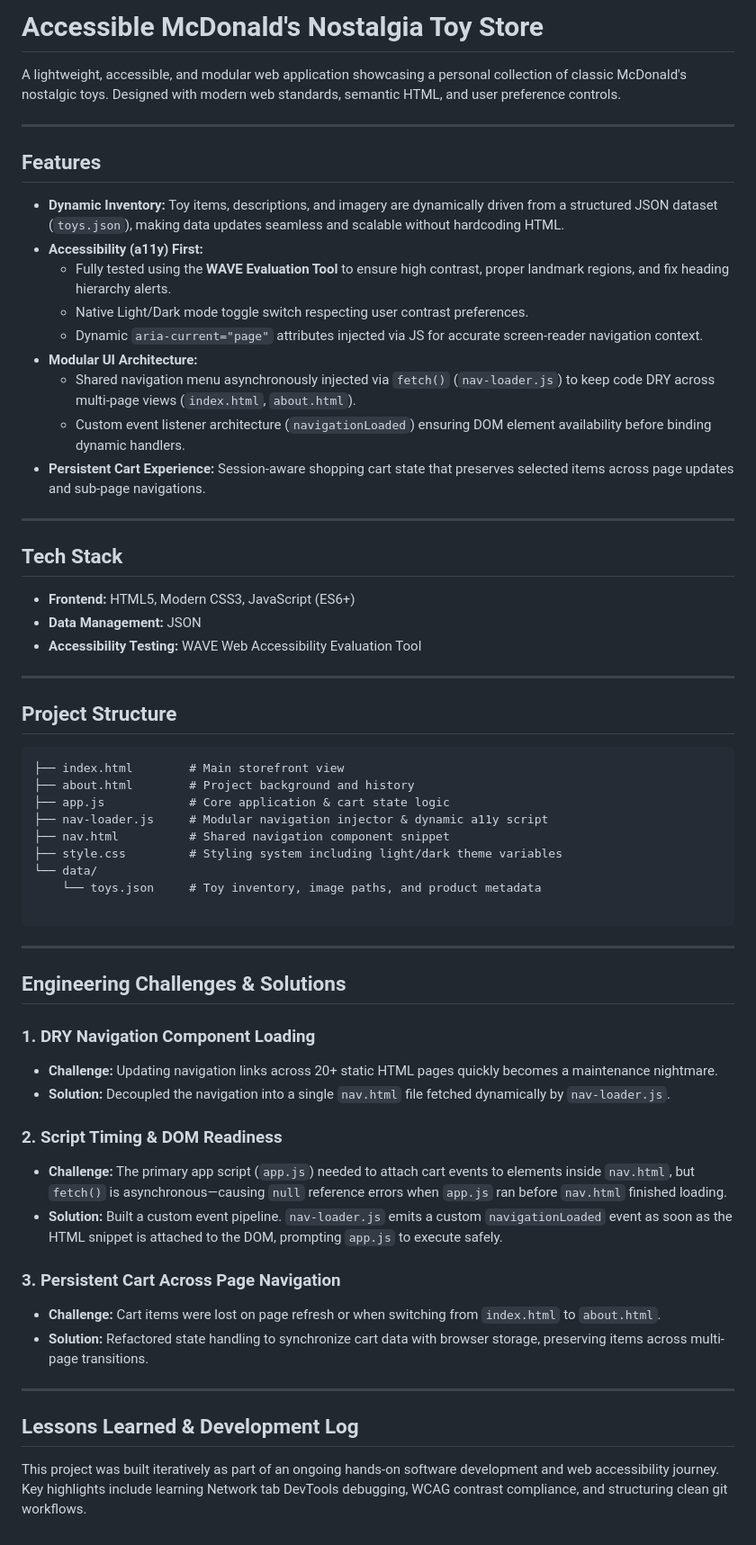
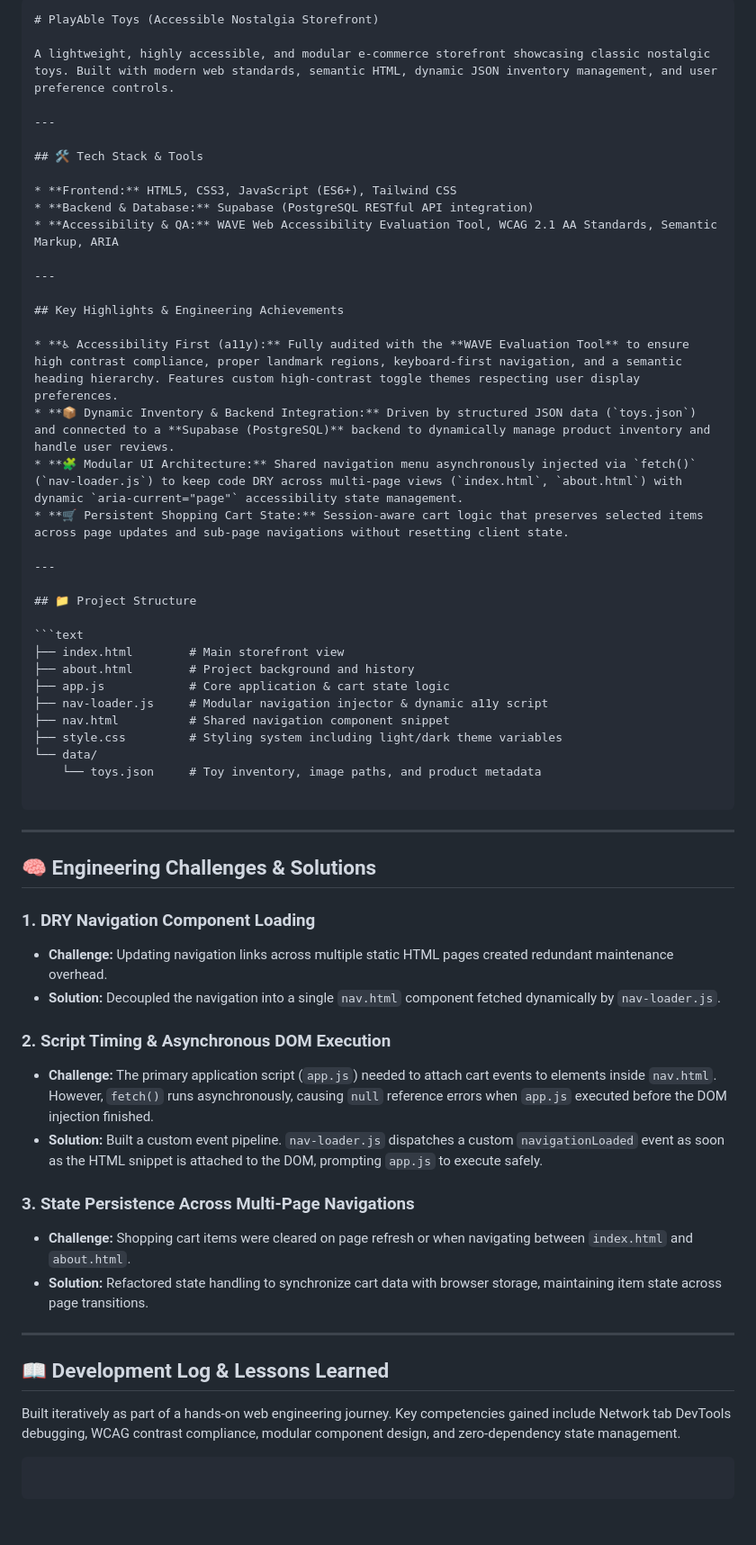
Before and after one commit to derekkahre-ux/accessible-toy-store, a Markdown page: README.md, the part around the change. Shown at 90% size. GitHub-like rendering.

Commit message:
Update README.md
more fine tuning

````diff
--- a/README.md
+++ b/README.md
@@ -1,32 +1,28 @@
-# Accessible McDonald's Nostalgia Toy Store
+```markdown
+# PlayAble Toys (Accessible Nostalgia Storefront)
 
-A lightweight, accessible, and modular web application showcasing a personal collection of classic McDonald's nostalgic toys. Designed with modern web standards, semantic HTML, and user preference controls.
+A lightweight, highly accessible, and modular e-commerce storefront showcasing classic nostalgic toys. Built with modern web standards, semantic HTML, dynamic JSON inventory management, and user preference controls.
 
 ---
 
-##  Features
+## 🛠️ Tech Stack & Tools
 
-* **Dynamic Inventory:** Toy items, descriptions, and imagery are dynamically driven from a structured JSON dataset (`toys.json`), making data updates seamless and scalable without hardcoding HTML.
-* **Accessibility (a11y) First:**
-  * Fully tested using the **WAVE Evaluation Tool** to ensure high contrast, proper landmark regions, and fix heading hierarchy alerts.
-  * Native Light/Dark mode toggle switch respecting user contrast preferences.
-  * Dynamic `aria-current="page"` attributes injected via JS for accurate screen-reader navigation context.
-* **Modular UI Architecture:**
-  * Shared navigation menu asynchronously injected via `fetch()` (`nav-loader.js`) to keep code DRY across multi-page views (`index.html`, `about.html`).
-  * Custom event listener architecture (`navigationLoaded`) ensuring DOM element availability before binding dynamic handlers.
-* **Persistent Cart Experience:** Session-aware shopping cart state that preserves selected items across page updates and sub-page navigations.
+* **Frontend:** HTML5, CSS3, JavaScript (ES6+), Tailwind CSS
+* **Backend & Database:** Supabase (PostgreSQL RESTful API integration)
+* **Accessibility & QA:** WAVE Web Accessibility Evaluation Tool, WCAG 2.1 AA Standards, Semantic Markup, ARIA
 
 ---
 
-##  Tech Stack
+## Key Highlights & Engineering Achievements
 
-* **Frontend:** HTML5, Modern CSS3, JavaScript (ES6+)
-* **Data Management:** JSON
-* **Accessibility Testing:** WAVE Web Accessibility Evaluation Tool
+* **♿ Accessibility First (a11y):** Fully audited with the **WAVE Evaluation Tool** to ensure high contrast compliance, proper landmark regions, keyboard-first navigation, and a semantic heading hierarchy. Features custom high-contrast toggle themes respecting user display preferences.
+* **📦 Dynamic Inventory & Backend Integration:** Driven by structured JSON data (`toys.json`) and connected to a **Supabase (PostgreSQL)** backend to dynamically manage product inventory and handle user reviews.
+* **🧩 Modular UI Architecture:** Shared navigation menu asynchronously injected via `fetch()` (`nav-loader.js`) to keep code DRY across multi-page views (`index.html`, `about.html`) with dynamic `aria-current="page"` accessibility state management.
+* **🛒 Persistent Shopping Cart State:** Session-aware cart logic that preserves selected items across page updates and sub-page navigations without resetting client state.
 
 ---
 
-##  Project Structure
+## 📁 Project Structure
 
 ```text
 ├── index.html        # Main storefront view
@@ -42,26 +38,29 @@ A lightweight, accessible, and modular web application showcasing a personal col
 
 ---
 
-##  Engineering Challenges & Solutions
+## 🧠 Engineering Challenges & Solutions
 
 ### 1. DRY Navigation Component Loading
 
-* **Challenge:** Updating navigation links across 20+ static HTML pages quickly becomes a maintenance nightmare.
-* **Solution:** Decoupled the navigation into a single `nav.html` file fetched dynamically by `nav-loader.js`.
+* **Challenge:** Updating navigation links across multiple static HTML pages created redundant maintenance overhead.
+* **Solution:** Decoupled the navigation into a single `nav.html` component fetched dynamically by `nav-loader.js`.
 
-### 2. Script Timing & DOM Readiness
+### 2. Script Timing & Asynchronous DOM Execution
 
-* **Challenge:** The primary app script (`app.js`) needed to attach cart events to elements inside `nav.html`, but `fetch()` is asynchronous—causing `null` reference errors when `app.js` ran before `nav.html` finished loading.
-* **Solution:** Built a custom event pipeline. `nav-loader.js` emits a custom `navigationLoaded` event as soon as the HTML snippet is attached to the DOM, prompting `app.js` to execute safely.
+* **Challenge:** The primary application script (`app.js`) needed to attach cart events to elements inside `nav.html`. However, `fetch()` runs asynchronously, causing `null` reference errors when `app.js` executed before the DOM injection finished.
+* **Solution:** Built a custom event pipeline. `nav-loader.js` dispatches a custom `navigationLoaded` event as soon as the HTML snippet is attached to the DOM, prompting `app.js` to execute safely.
 
-### 3. Persistent Cart Across Page Navigation
+### 3. State Persistence Across Multi-Page Navigations
 
-* **Challenge:** Cart items were lost on page refresh or when switching from `index.html` to `about.html`.
-* **Solution:** Refactored state handling to synchronize cart data with browser storage, preserving items across multi-page transitions.
+* **Challenge:** Shopping cart items were cleared on page refresh or when navigating between `index.html` and `about.html`.
+* **Solution:** Refactored state handling to synchronize cart data with browser storage, maintaining item state across page transitions.
 
 ---
 
+## 📖 Development Log & Lessons Learned
 
-## Lessons Learned & Development Log
+Built iteratively as part of a hands-on web engineering journey. Key competencies gained include Network tab DevTools debugging, WCAG contrast compliance, modular component design, and zero-dependency state management.
 
-This project was built iteratively as part of an ongoing hands-on software development and web accessibility journey. Key highlights include learning Network tab DevTools debugging, WCAG contrast compliance, and structuring clean git workflows.
+```
+
+```
````
